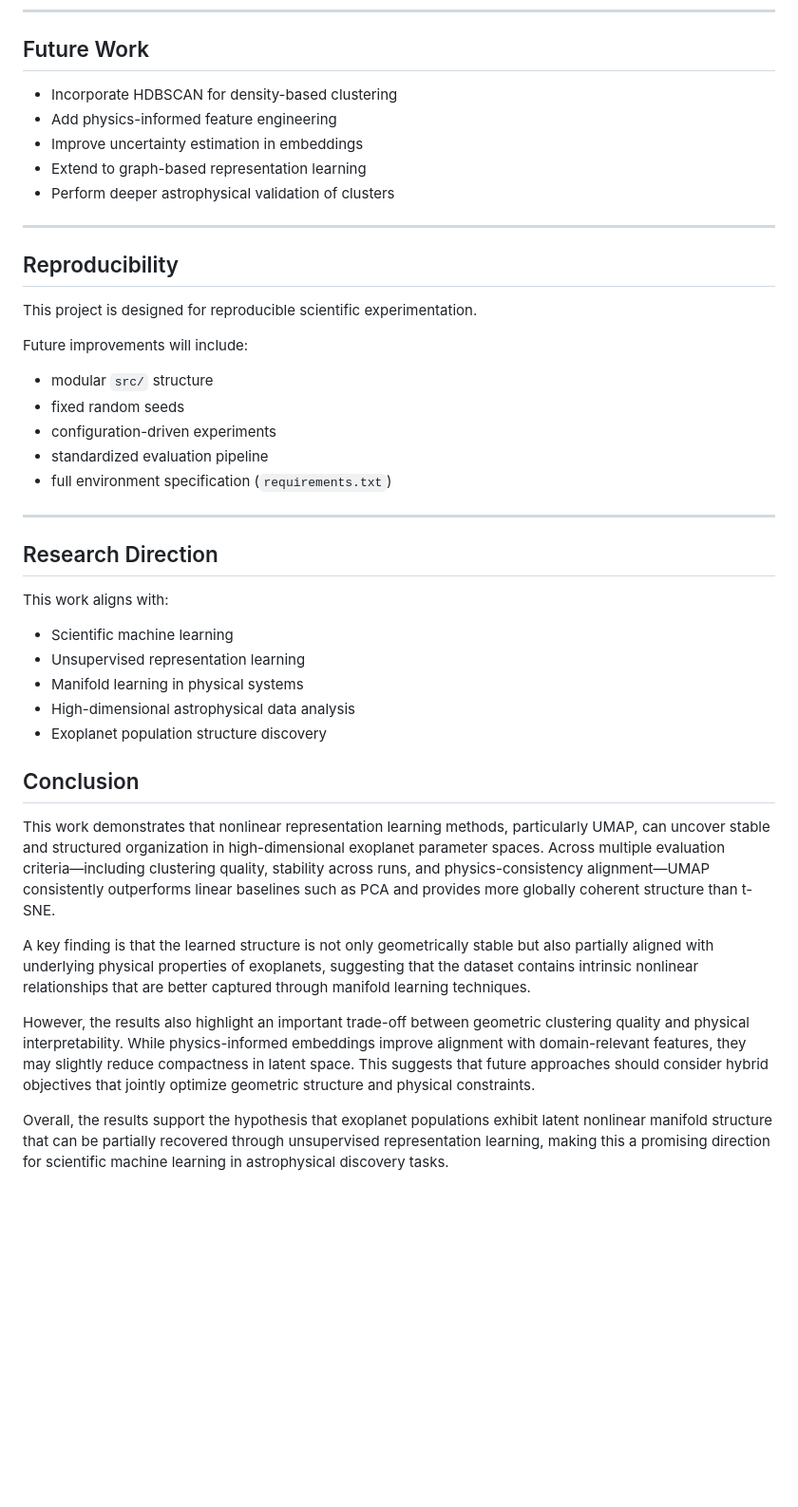
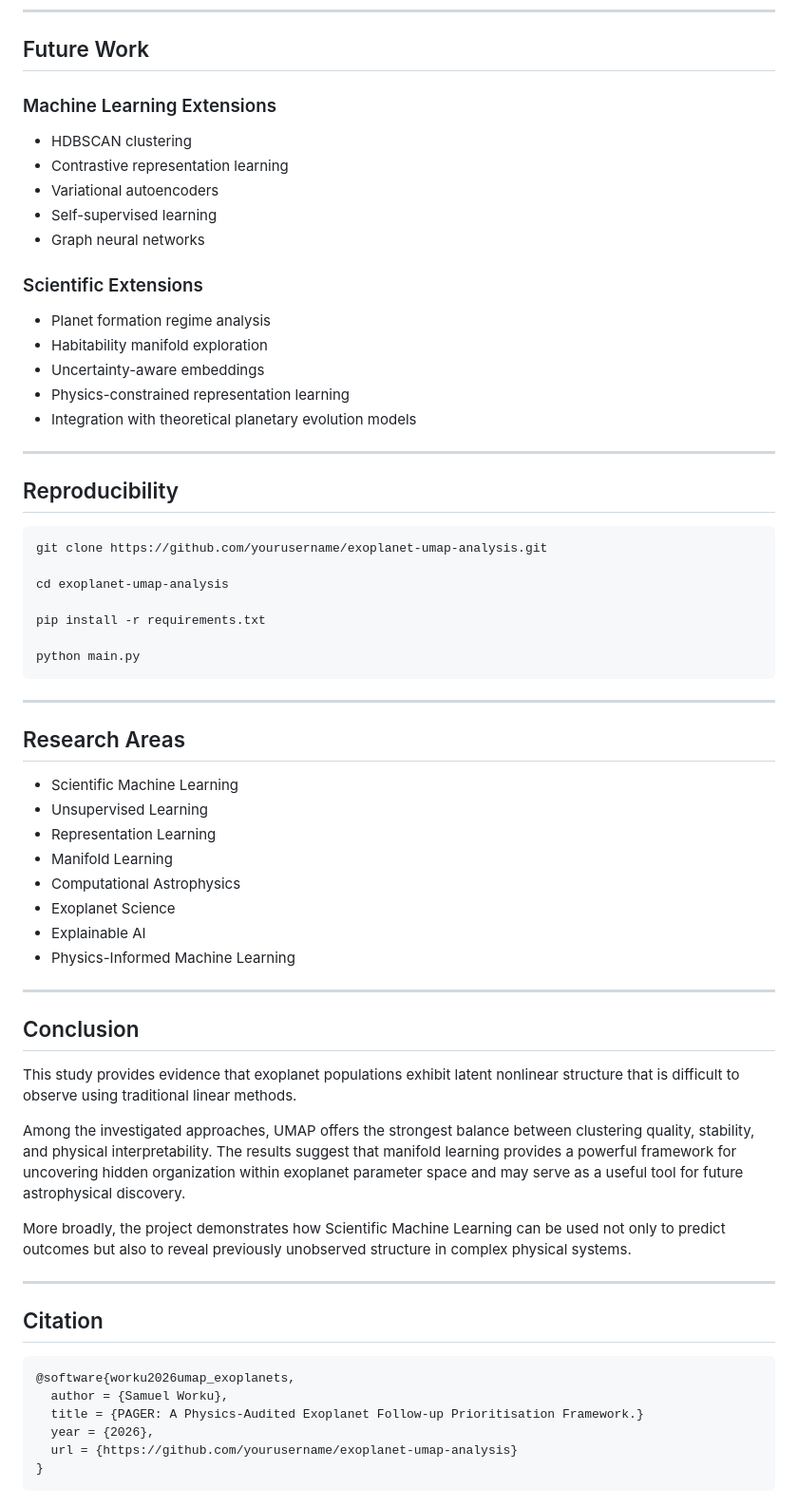
Before and after one commit to 27Sammy28/exoplanet-umap-clustering, a Markdown page: README.md, the part around one of its changes. Shown at 95% size. Rendered like a GitHub page; blank space fills up the shorter version.

````diff
--- a/README.md
+++ b/README.md
@@ -175,44 +249,68 @@ Unlike standard clustering metrics, Physics Consistency is designed to evaluate
 
 ## Future Work
 
-- Incorporate HDBSCAN for density-based clustering
-- Add physics-informed feature engineering
-- Improve uncertainty estimation in embeddings
-- Extend to graph-based representation learning
-- Perform deeper astrophysical validation of clusters
+### Machine Learning Extensions
+
+* HDBSCAN clustering
+* Contrastive representation learning
+* Variational autoencoders
+* Self-supervised learning
+* Graph neural networks
+
+### Scientific Extensions
+
+* Planet formation regime analysis
+* Habitability manifold exploration
+* Uncertainty-aware embeddings
+* Physics-constrained representation learning
+* Integration with theoretical planetary evolution models
 
 ---
 
 ## Reproducibility
 
-This project is designed for reproducible scientific experimentation.
+```bash
+git clone https://github.com/yourusername/exoplanet-umap-analysis.git
 
-Future improvements will include:
+cd exoplanet-umap-analysis
 
-- modular `src/` structure
-- fixed random seeds
-- configuration-driven experiments
-- standardized evaluation pipeline
-- full environment specification (`requirements.txt`)
+pip install -r requirements.txt
+
+python main.py
+```
 
 ---
 
-## Research Direction
+## Research Areas
 
-This work aligns with:
+* Scientific Machine Learning
+* Unsupervised Learning
+* Representation Learning
+* Manifold Learning
+* Computational Astrophysics
+* Exoplanet Science
+* Explainable AI
+* Physics-Informed Machine Learning
 
-- Scientific machine learning
-- Unsupervised representation learning
-- Manifold learning in physical systems
-- High-dimensional astrophysical data analysis
-- Exoplanet population structure discovery
+---
 
 ## Conclusion
 
-This work demonstrates that nonlinear representation learning methods, particularly UMAP, can uncover stable and structured organization in high-dimensional exoplanet parameter spaces. Across multiple evaluation criteria—including clustering quality, stability across runs, and physics-consistency alignment—UMAP consistently outperforms linear baselines such as PCA and provides more globally coherent structure than t-SNE.
+This study provides evidence that exoplanet populations exhibit latent nonlinear structure that is difficult to observe using traditional linear methods.
 
-A key finding is that the learned structure is not only geometrically stable but also partially aligned with underlying physical properties of exoplanets, suggesting that the dataset contains intrinsic nonlinear relationships that are better captured through manifold learning techniques.
+Among the investigated approaches, UMAP offers the strongest balance between clustering quality, stability, and physical interpretability. The results suggest that manifold learning provides a powerful framework for uncovering hidden organization within exoplanet parameter space and may serve as a useful tool for future astrophysical discovery.
 
-However, the results also highlight an important trade-off between geometric clustering quality and physical interpretability. While physics-informed embeddings improve alignment with domain-relevant features, they may slightly reduce compactness in latent space. This suggests that future approaches should consider hybrid objectives that jointly optimize geometric structure and physical constraints.
+More broadly, the project demonstrates how Scientific Machine Learning can be used not only to predict outcomes but also to reveal previously unobserved structure in complex physical systems.
 
-Overall, the results support the hypothesis that exoplanet populations exhibit latent nonlinear manifold structure that can be partially recovered through unsupervised representation learning, making this a promising direction for scientific machine learning in astrophysical discovery tasks.
+---
+
+## Citation
+
+```bibtex
+@software{worku2026umap_exoplanets,
+  author = {Samuel Worku},
+  title = {PAGER: A Physics-Audited Exoplanet Follow-up Prioritisation Framework.}
+  year = {2026},
+  url = {https://github.com/yourusername/exoplanet-umap-analysis}
+}
+```
````
Also changed, not shown: other parts of README.md (+177 -103 lines).
